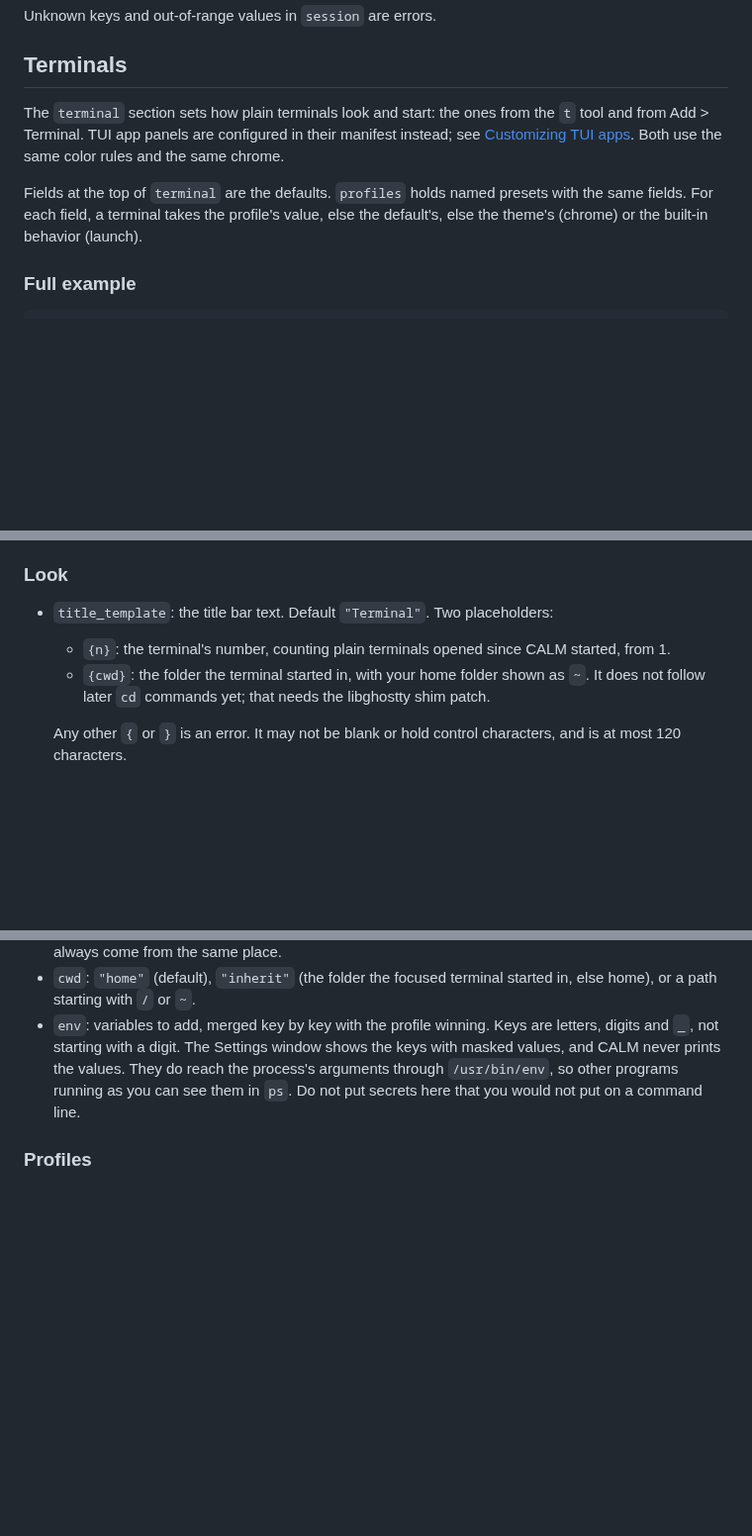
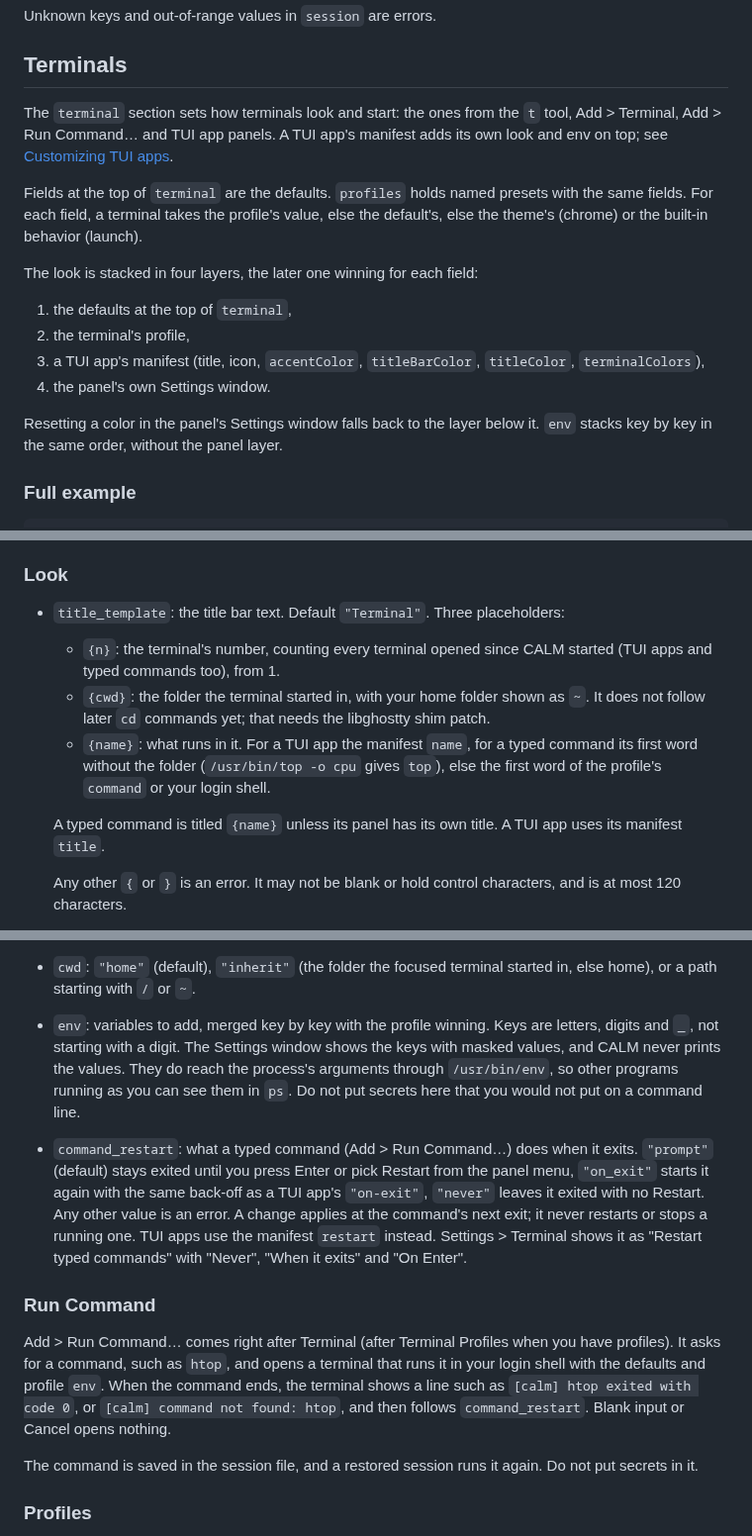
Before and after one commit to kolezka/CALM, a Markdown page: docs/configuration.md, 3 parts joined by grey strips. Shown at 99% size. GitHub-like rendering; blank space fills up the shorter version.

Commit message:
docs(config): document command_restart, {name}, Run Command and look layers

```diff
--- a/docs/configuration.md
+++ b/docs/configuration.md
@@ -101,14 +101,24 @@ Unknown keys and out-of-range values in `session` are errors.
 
 ## Terminals
 
-The `terminal` section sets how plain terminals look and start: the ones from the `t` tool and
-from Add > Terminal. TUI app panels are configured in their manifest instead; see
-[Customizing TUI apps](plugins.md#customizing-tui-apps). Both use the same color rules and
-the same chrome.
+The `terminal` section sets how terminals look and start: the ones from the `t` tool, Add >
+Terminal, Add > Run Command… and TUI app panels. A TUI app's manifest adds its own look and
+env on top; see [Customizing TUI apps](plugins.md#customizing-tui-apps).
 
 Fields at the top of `terminal` are the defaults. `profiles` holds named presets with the
 same fields. For each field, a terminal takes the profile's value, else the default's, else
 the theme's (chrome) or the built-in behavior (launch).
+
+The look is stacked in four layers, the later one winning for each field:
+
+1. the defaults at the top of `terminal`,
+2. the terminal's profile,
+3. a TUI app's manifest (title, icon, `accentColor`, `titleBarColor`, `titleColor`,
+   `terminalColors`),
+4. the panel's own Settings window.
+
+Resetting a color in the panel's Settings window falls back to the layer below it. `env`
+stacks key by key in the same order, without the panel layer.
 
 ### Full example
 
@@ -167,10 +177,17 @@ with the neon chrome and palette. Image icons live in the settings folder, so th
 
 ### Look
 
-- `title_template`: the title bar text. Default `"Terminal"`. Two placeholders:
-  - `{n}`: the terminal's number, counting plain terminals opened since CALM started, from 1.
+- `title_template`: the title bar text. Default `"Terminal"`. Three placeholders:
+  - `{n}`: the terminal's number, counting every terminal opened since CALM started (TUI
+    apps and typed commands too), from 1.
   - `{cwd}`: the folder the terminal started in, with your home folder shown as `~`. It does
     not follow later `cd` commands yet; that needs the libghostty shim patch.
+  - `{name}`: what runs in it. For a TUI app the manifest `name`, for a typed command its
+    first word without the folder (`/usr/bin/top -o cpu` gives `top`), else the first word
+    of the profile's `command` or your login shell.
+
+  A typed command is titled `{name}` unless its panel has its own title. A TUI app uses its
+  manifest `title`.
 
   Any other `{` or `}` is an error. It may not be blank or hold control characters, and is at
   most 120 characters.
@@ -211,6 +228,25 @@ colors per surface. They come from your Ghostty config for every terminal.
   `/usr/bin/env`, so other programs running as you can see them in `ps`. Do not put secrets
   here that you would not put on a command line.
 
+- `command_restart`: what a typed command (Add > Run Command…) does when it exits.
+  `"prompt"` (default) stays exited until you press Enter or pick Restart from the panel
+  menu, `"on_exit"` starts it again with the same back-off as a TUI app's `"on-exit"`,
+  `"never"` leaves it exited with no Restart. Any other
+  value is an error. A change applies at the command's next exit; it never restarts or stops
+  a running one. TUI apps use the manifest `restart` instead. Settings > Terminal shows it
+  as "Restart typed commands" with "Never", "When it exits" and "On Enter".
+
+### Run Command
+
+Add > Run Command… comes right after Terminal (after Terminal Profiles when you have
+profiles). It asks for a command, such as `htop`, and opens a terminal that runs it in your
+login shell with the defaults and profile `env`. When the command ends, the terminal shows a
+line such as `[calm] htop exited with code 0`, or `[calm] command not found: htop`, and then
+follows `command_restart`. Blank input or Cancel opens nothing.
+
+The command is saved in the session file, and a restored session runs it again. Do not put
+secrets in it.
+
 ### Profiles
 
 - `id`: 1 to 64 of `a-z`, `0-9`, `-` and `_`, starting with a letter or digit, unique.
```
Also changed, not shown: other parts of docs/configuration.md (+4 -4 lines).
